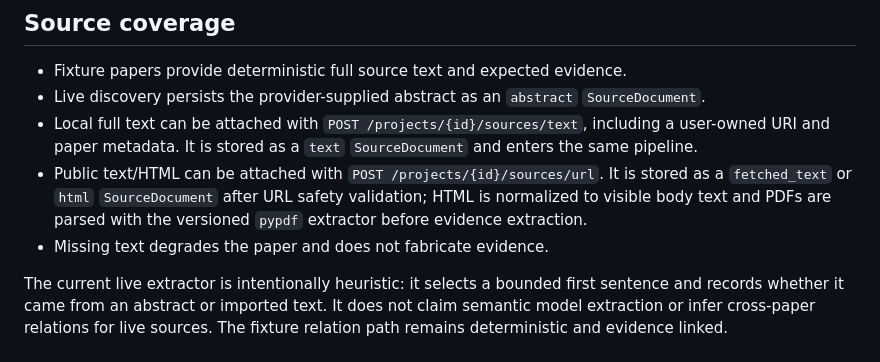
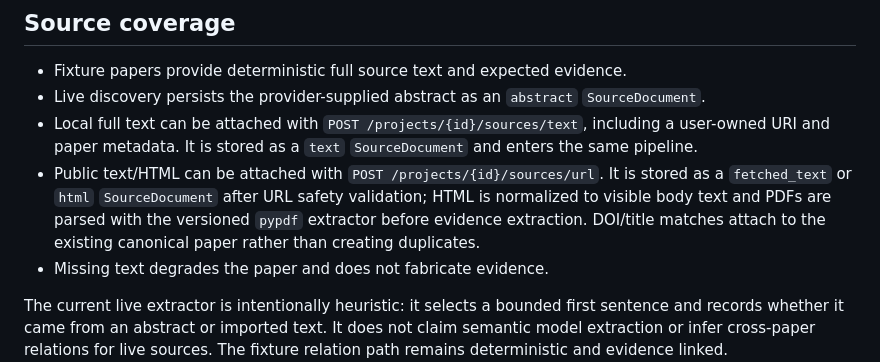
Before and after one commit to davidcagoh/citation-networks, a Markdown page: literature-workbench/docs/operation.md, the part around the change. GitHub-like rendering.

Commit message:
docs: record URL source deduplication

```diff
--- a/literature-workbench/docs/operation.md
+++ b/literature-workbench/docs/operation.md
@@ -34,7 +34,8 @@ unsupported content, extraction failures, and sources over 5 MB are rejected.
 - Public text/HTML can be attached with `POST /projects/{id}/sources/url`.
   It is stored as a `fetched_text` or `html` `SourceDocument` after URL safety
   validation; HTML is normalized to visible body text and PDFs are parsed with
-  the versioned `pypdf` extractor before evidence extraction.
+  the versioned `pypdf` extractor before evidence extraction. DOI/title matches
+  attach to the existing canonical paper rather than creating duplicates.
 - Missing text degrades the paper and does not fabricate evidence.
 
 The current live extractor is intentionally heuristic: it selects a bounded
```
Also changed, not shown: 1 other file.
